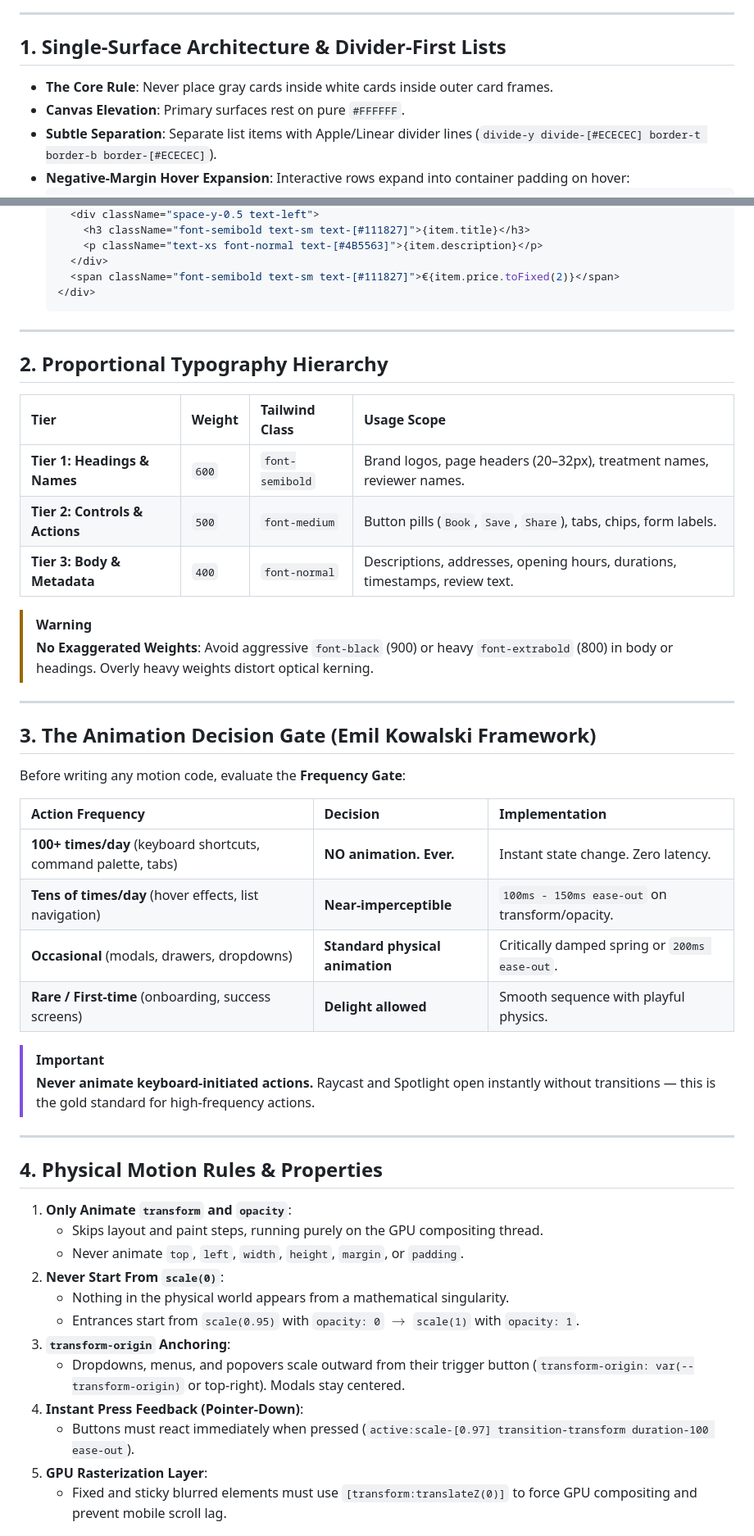
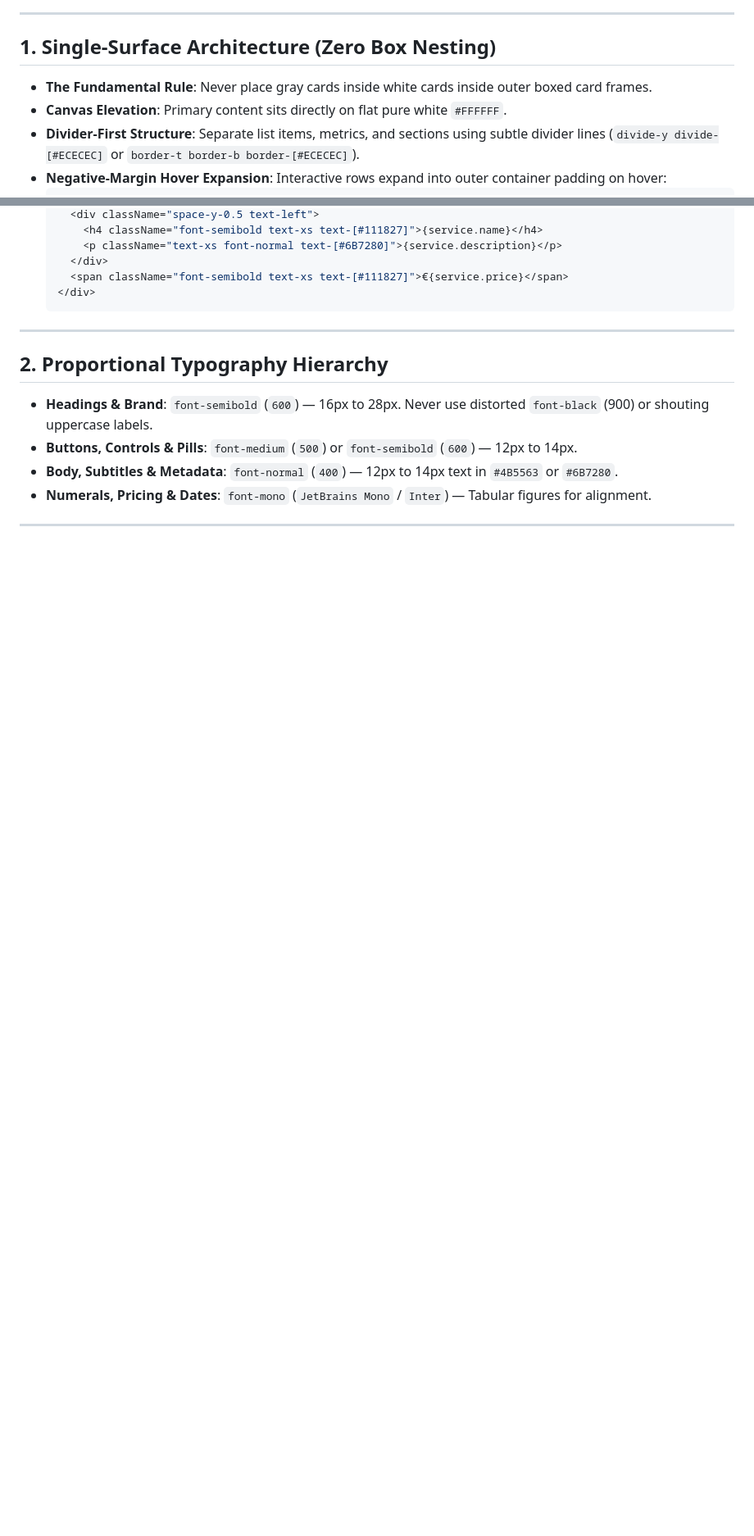
Before and after one commit to xlavreniuk/ramsian, a Markdown page: SKILL.md, 2 parts joined by grey strips. Shown at 82% size. GitHub-like rendering; blank space fills up the shorter version.

````diff
--- a/SKILL.md
+++ b/SKILL.md
@@ -32,10 +26,9 @@ graph TD
 
 ---
 
-## 1. Single-Surface Architecture & Divider-First Lists
-
-* **The Core Rule**: Never place gray cards inside white cards inside outer card frames.
-* **Canvas Elevation**: Primary surfaces rest on pure `#FFFFFF`.
-* **Subtle Separation**: Separate list items with Apple/Linear divider lines (`divide-y divide-[#ECECEC] border-t border-b border-[#ECECEC]`).
-* **Negative-Margin Hover Expansion**: Interactive rows expand into container padding on hover:
+## 1. Single-Surface Architecture (Zero Box Nesting)
+* **The Fundamental Rule**: Never place gray cards inside white cards inside outer boxed card frames.
+* **Canvas Elevation**: Primary content sits directly on flat pure white `#FFFFFF`.
+* **Divider-First Structure**: Separate list items, metrics, and sections using subtle divider lines (`divide-y divide-[#ECECEC]` or `border-t border-b border-[#ECECEC]`).
+* **Negative-Margin Hover Expansion**: Interactive rows expand into outer container padding on hover:
   ```tsx
@@ -43,54 +36,18 @@ graph TD
     <div className="space-y-0.5 text-left">
-      <h3 className="font-semibold text-sm text-[#111827]">{item.title}</h3>
-      <p className="text-xs font-normal text-[#4B5563]">{item.description}</p>
+      <h4 className="font-semibold text-xs text-[#111827]">{service.name}</h4>
+      <p className="text-xs font-normal text-[#6B7280]">{service.description}</p>
     </div>
-    <span className="font-semibold text-sm text-[#111827]">€{item.price.toFixed(2)}</span>
+    <span className="font-semibold text-xs text-[#111827]">€{service.price}</span>
   </div>
   ```
 
 ---
 
 ## 2. Proportional Typography Hierarchy
-
-| Tier | Weight | Tailwind Class | Usage Scope |
-| :--- | :--- | :--- | :--- |
-| **Tier 1: Headings & Names** | `600` | `font-semibold` | Brand logos, page headers (20–32px), treatment names, reviewer names. |
-| **Tier 2: Controls & Actions** | `500` | `font-medium` | Button pills (`Book`, `Save`, `Share`), tabs, chips, form labels. |
-| **Tier 3: Body & Metadata** | `400` | `font-normal` | Descriptions, addresses, opening hours, durations, timestamps, review text. |
-
-> [!WARNING]
-> **No Exaggerated Weights**: Avoid aggressive `font-black` (900) or heavy `font-extrabold` (800) in body or headings. Overly heavy weights distort optical kerning.
+* **Headings & Brand**: `font-semibold` (`600`) — 16px to 28px. Never use distorted `font-black` (900) or shouting uppercase labels.
+* **Buttons, Controls & Pills**: `font-medium` (`500`) or `font-semibold` (`600`) — 12px to 14px.
+* **Body, Subtitles & Metadata**: `font-normal` (`400`) — 12px to 14px text in `#4B5563` or `#6B7280`.
+* **Numerals, Pricing & Dates**: `font-mono` (`JetBrains Mono` / `Inter`) — Tabular figures for alignment.
 
 ---
 
-## 3. The Animation Decision Gate (Emil Kowalski Framework)
-
-Before writing any motion code, evaluate the **Frequency Gate**:
-
-| Action Frequency | Decision | Implementation |
-| :--- | :--- | :--- |
-| **100+ times/day** (keyboard shortcuts, command palette, tabs) | **NO animation. Ever.** | Instant state change. Zero latency. |
-| **Tens of times/day** (hover effects, list navigation) | **Near-imperceptible** | `100ms - 150ms ease-out` on transform/opacity. |
-| **Occasional** (modals, drawers, dropdowns) | **Standard physical animation** | Critically damped spring or `200ms ease-out`. |
-| **Rare / First-time** (onboarding, success screens) | **Delight allowed** | Smooth sequence with playful physics. |
-
-> [!IMPORTANT]
-> **Never animate keyboard-initiated actions.** Raycast and Spotlight open instantly without transitions — this is the gold standard for high-frequency actions.
-
----
-
-## 4. Physical Motion Rules & Properties
-
-1. **Only Animate `transform` and `opacity`**:
-   * Skips layout and paint steps, running purely on the GPU compositing thread.
-   * Never animate `top`, `left`, `width`, `height`, `margin`, or `padding`.
-2. **Never Start From `scale(0)`**:
-   * Nothing in the physical world appears from a mathematical singularity.
-   * Entrances start from `scale(0.95)` with `opacity: 0` $\to$ `scale(1)` with `opacity: 1`.
-3. **`transform-origin` Anchoring**:
-   * Dropdowns, menus, and popovers scale outward from their trigger button (`transform-origin: var(--transform-origin)` or top-right). Modals stay centered.
-4. **Instant Press Feedback (Pointer-Down)**:
-   * Buttons must react immediately when pressed (`active:scale-[0.97] transition-transform duration-100 ease-out`).
-5. **GPU Rasterization Layer**:
-   * Fixed and sticky blurred elements must use `[transform:translateZ(0)]` to force GPU compositing and prevent mobile scroll lag.
-
````
Also changed, not shown: other parts of SKILL.md (+77 -49 lines).
